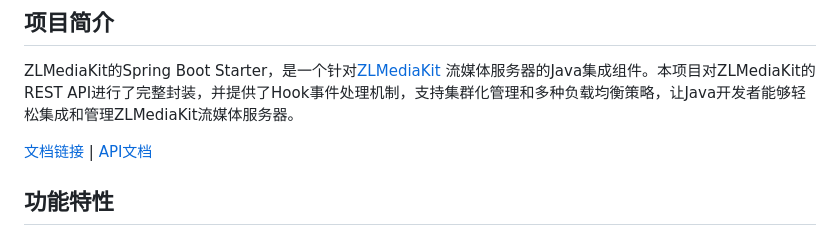
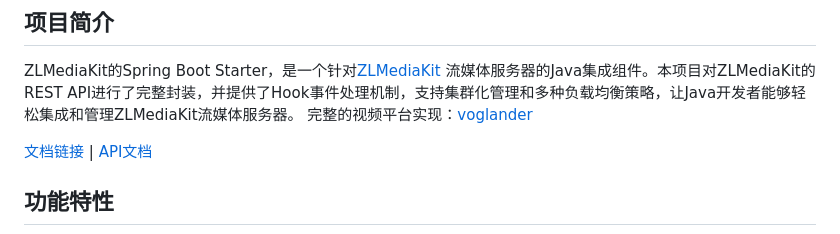
Before and after one commit to lunasaw/zlm-spring-boot-starter, a Markdown page: README.md, the part around the change. Rendered like a GitHub page.

Commit message:
docs(README): 添加完整的视频平台实现链接
在 README.md 文件中添加了完整的视频平台实现 voglander 的 GitHub 链接，以供用户参考和使用。

```diff
--- a/README.md
+++ b/README.md
@@ -10,6 +10,7 @@
 ZLMediaKit的Spring Boot Starter，是一个针对[ZLMediaKit](https://github.com/ZLMediaKit/ZLMediaKit)
 流媒体服务器的Java集成组件。本项目对ZLMediaKit的REST
 API进行了完整封装，并提供了Hook事件处理机制，支持集群化管理和多种负载均衡策略，让Java开发者能够轻松集成和管理ZLMediaKit流媒体服务器。
+完整的视频平台实现：[voglander](https://github.com/lunasaw/voglander)
 
 [文档链接](https://github.com/lunasaw/zlm-spring-boot-starter/blob/master/zlm-api.md) | [API文档](https://lunasaw.github.io/zlm-spring-boot-starter/)
 
```
